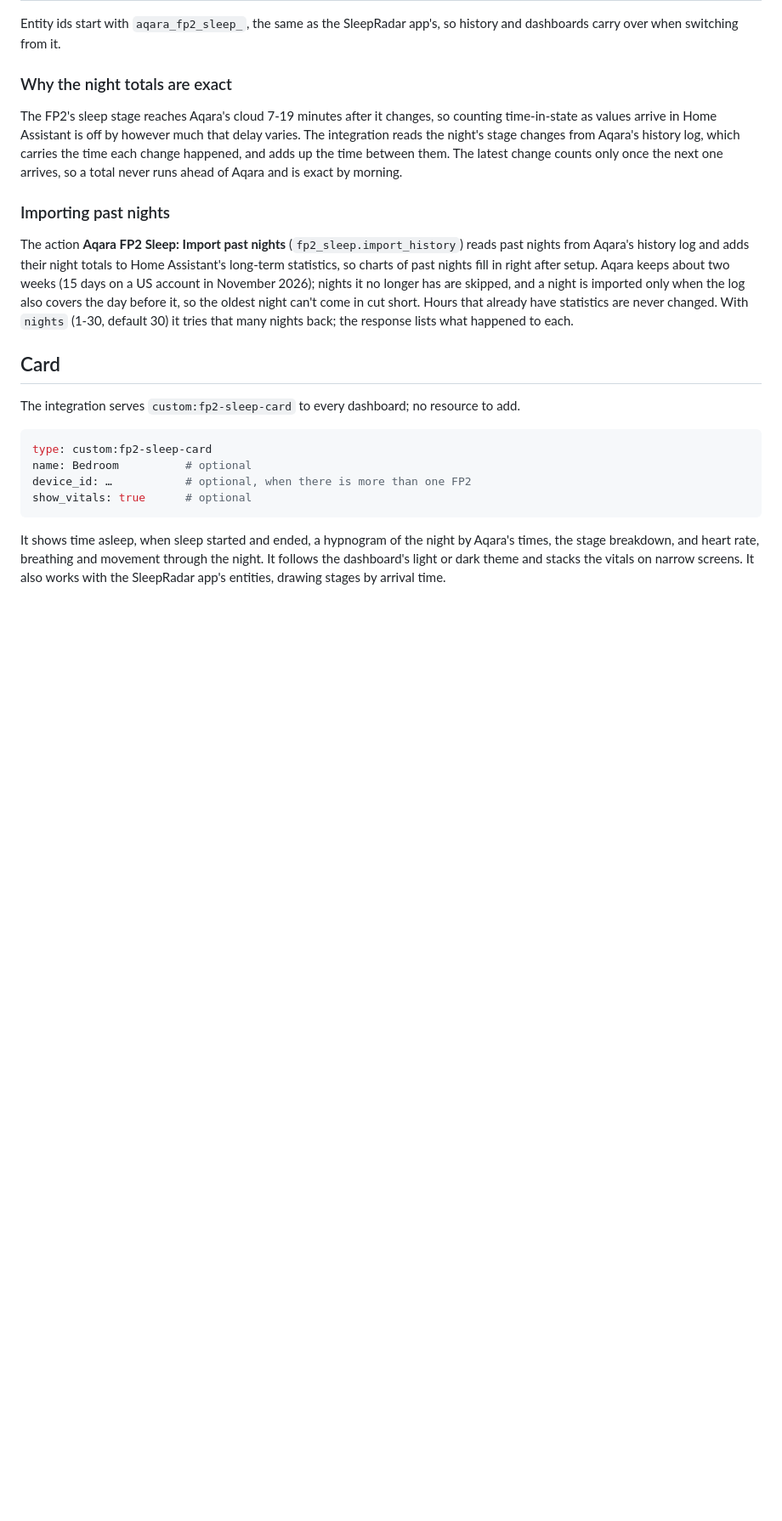
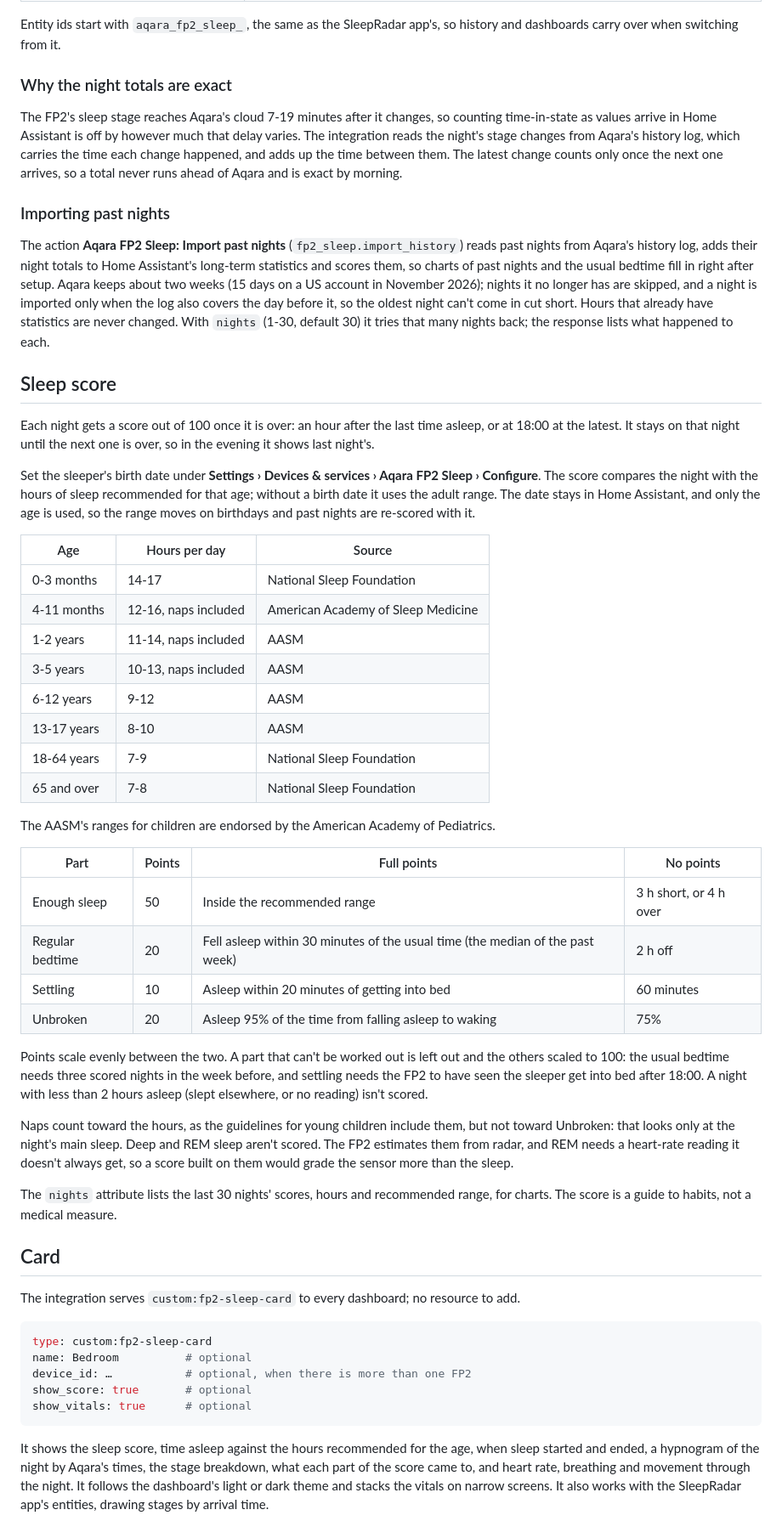
Before and after one commit to kkrankall/aqara-fp2-sleep, a Markdown page: README.md, the part around one of its changes. Shown at 85% size. Drawn GitHub-style; blank space fills up the shorter version.

````diff
--- a/README.md
+++ b/README.md
@@ -55,13 +58,62 @@ by morning.
 ### Importing past nights
 
 The action **Aqara FP2 Sleep: Import past nights** (`fp2_sleep.import_history`)
-reads past nights from Aqara's history log and adds their night totals to
-Home Assistant's long-term statistics, so charts of past nights fill in
-right after setup. Aqara keeps about two weeks (15 days on a US account in
+reads past nights from Aqara's history log, adds their night totals to
+Home Assistant's long-term statistics and scores them, so charts of past
+nights and the usual bedtime fill in right after setup. Aqara keeps about two weeks (15 days on a US account in
 November 2026); nights it no longer has are skipped, and a night is imported only when the log also covers the day
 before it, so the oldest night can't come in cut short. Hours that already
 have statistics are never changed. With `nights` (1-30, default 30) it tries
 that many nights back; the response lists what happened to each.
+
+## Sleep score
+
+Each night gets a score out of 100 once it is over: an hour after the last
+time asleep, or at 18:00 at the latest. It stays on that night until the
+next one is over, so in the evening it shows last night's.
+
+Set the sleeper's birth date under **Settings › Devices & services › Aqara
+FP2 Sleep › Configure**. The score compares the night with the hours of
+sleep recommended for that age; without a birth date it uses the adult
+range. The date stays in Home Assistant, and only the age is used, so the
+range moves on birthdays and past nights are re-scored with it.
+
+| Age | Hours per day | Source |
+| --- | --- | --- |
+| 0-3 months | 14-17 | National Sleep Foundation |
+| 4-11 months | 12-16, naps included | American Academy of Sleep Medicine |
+| 1-2 years | 11-14, naps included | AASM |
+| 3-5 years | 10-13, naps included | AASM |
+| 6-12 years | 9-12 | AASM |
+| 13-17 years | 8-10 | AASM |
+| 18-64 years | 7-9 | National Sleep Foundation |
+| 65 and over | 7-8 | National Sleep Foundation |
+
+The AASM's ranges for children are endorsed by the American Academy of
+Pediatrics.
+
+| Part | Points | Full points | No points |
+| --- | --- | --- | --- |
+| Enough sleep | 50 | Inside the recommended range | 3 h short, or 4 h over |
+| Regular bedtime | 20 | Fell asleep within 30 minutes of the usual time (the median of the past week) | 2 h off |
+| Settling | 10 | Asleep within 20 minutes of getting into bed | 60 minutes |
+| Unbroken | 20 | Asleep 95% of the time from falling asleep to waking | 75% |
+
+Points scale evenly between the two. A part that can't be worked out is
+left out and the others scaled to 100: the usual bedtime needs three scored
+nights in the week before, and settling needs the FP2 to have seen the
+sleeper get into bed after 18:00. A night with less than 2 hours asleep
+(slept elsewhere, or no reading) isn't scored.
+
+Naps count toward the hours, as the guidelines for young children include
+them, but not toward Unbroken: that looks only at the night's main sleep.
+Deep and REM sleep aren't scored. The FP2 estimates them from radar, and
+REM needs a heart-rate reading it doesn't always get, so a score built on
+them would grade the sensor more than the sleep.
+
+The `nights` attribute lists the last 30 nights' scores, hours and
+recommended range, for charts. The score is a guide to habits, not a
+medical measure.
 
 ## Card
 
@@ -72,12 +124,14 @@ resource to add.
 type: custom:fp2-sleep-card
 name: Bedroom          # optional
 device_id: …           # optional, when there is more than one FP2
+show_score: true       # optional
 show_vitals: true      # optional
 ```
 
-It shows time asleep, when sleep started and ended, a hypnogram of the
-night by Aqara's times, the stage breakdown, and heart rate, breathing and
-movement through the night. It follows the dashboard's light or dark theme
+It shows the sleep score, time asleep against the hours recommended for the
+age, when sleep started and ended, a hypnogram of the night by Aqara's
+times, the stage breakdown, what each part of the score came to, and heart
+rate, breathing and movement through the night. It follows the dashboard's light or dark theme
 and stacks the vitals on narrow screens. It also works with the SleepRadar
 app's entities, drawing stages by arrival time.
 
````
Also changed, not shown: other parts of README.md (+6 -3 lines), docs/images/card-phone.png, docs/images/card.png, 15 other files.
